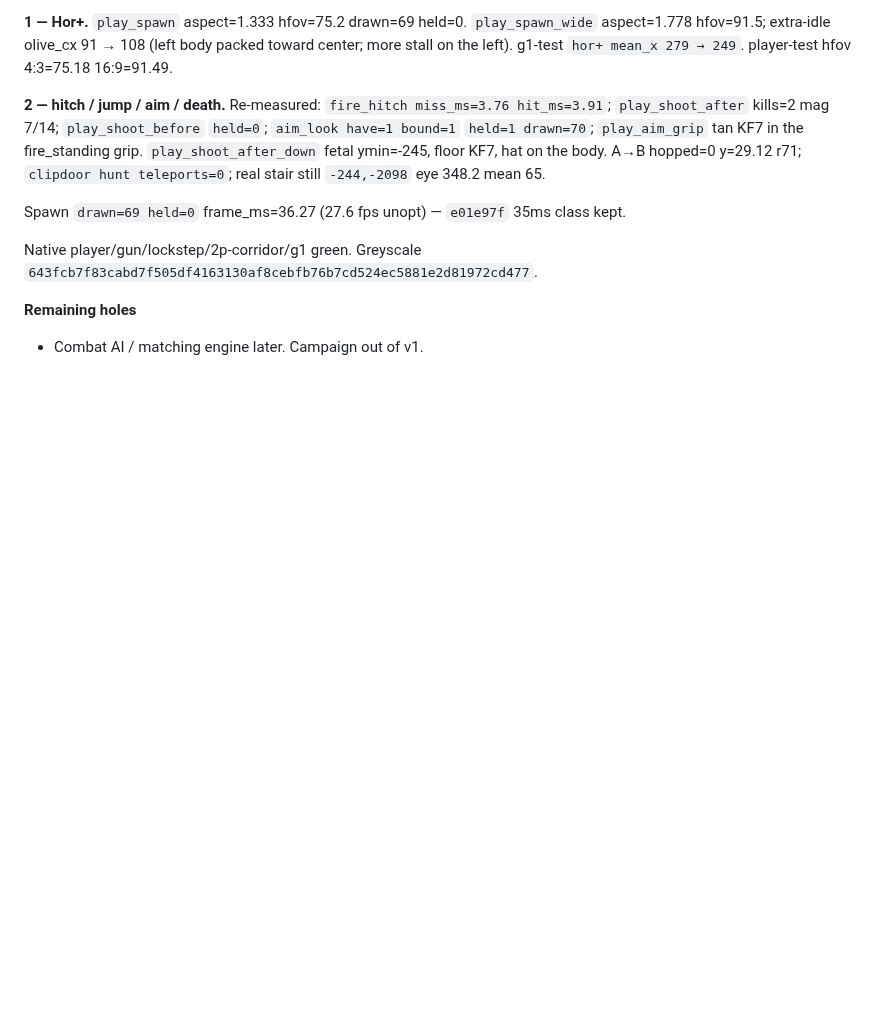
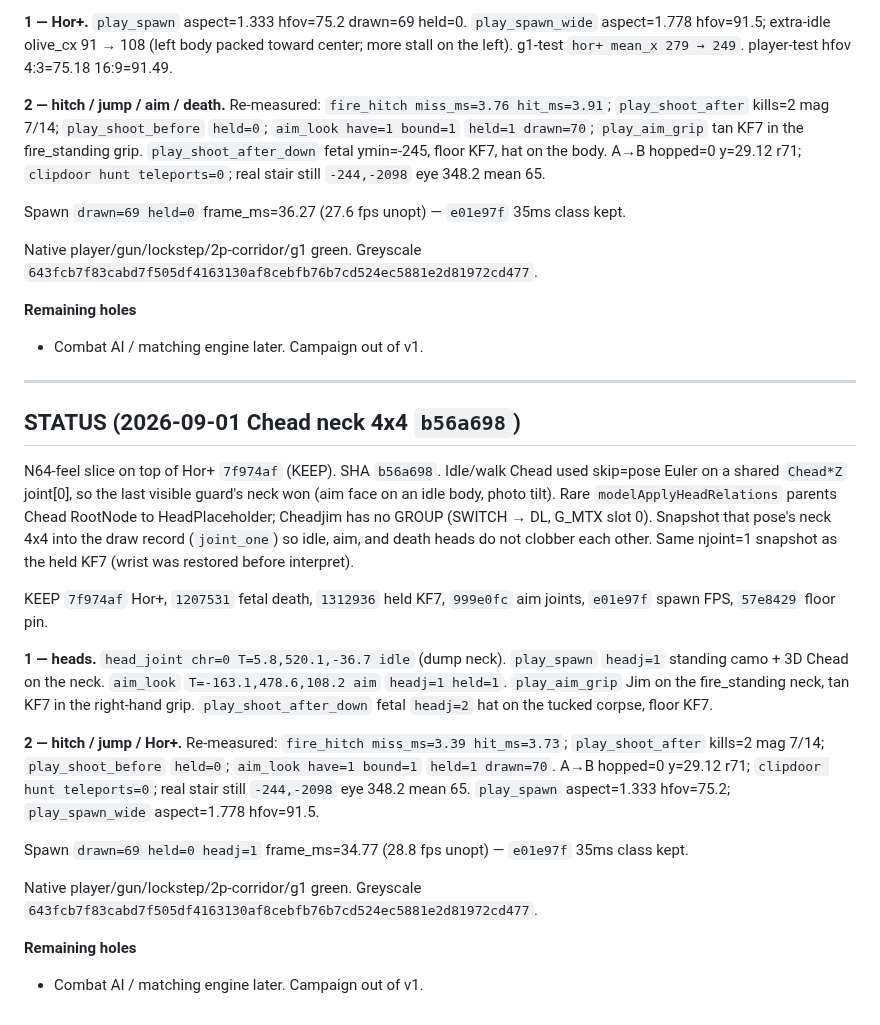
Before and after one commit to chrisgilpin/SilverIris, a Markdown page: docs/online-play-plan.md, the part around the change. Drawn GitHub-style; blank space fills up the shorter version.

Commit message:
Note b56a698 SHA in STATUS.

```diff
--- a/docs/online-play-plan.md
+++ b/docs/online-play-plan.md
@@ -769,3 +769,42 @@ Native player/gun/lockstep/2p-corridor/g1 green. Greyscale
 **Remaining holes**
 
 - Combat AI / matching engine later. Campaign out of v1.
+
+---
+
+## STATUS (2026-09-01 Chead neck 4x4 `b56a698`)
+
+N64-feel slice on top of Hor+ `7f974af` (KEEP). SHA `b56a698`.
+Idle/walk Chead used skip=pose Euler on a shared `Chead*Z` joint[0], so
+the last visible guard's neck won (aim face on an idle body, photo tilt).
+Rare `modelApplyHeadRelations` parents Chead RootNode to HeadPlaceholder;
+Cheadjim has no GROUP (SWITCH → DL, G_MTX slot 0). Snapshot that pose's
+neck 4x4 into the draw record (`joint_one`) so idle, aim, and death heads
+do not clobber each other. Same njoint=1 snapshot as the held KF7 (wrist
+was restored before interpret).
+
+KEEP `7f974af` Hor+, `1207531` fetal death, `1312936` held KF7, `999e0fc`
+aim joints, `e01e97f` spawn FPS, `57e8429` floor pin.
+
+**1 — heads.** `head_joint chr=0 T=5.8,520.1,-36.7 idle` (dump neck).
+`play_spawn` `headj=1` standing camo + 3D Chead on the neck. `aim_look`
+`T=-163.1,478.6,108.2 aim` `headj=1 held=1`. `play_aim_grip` Jim on the
+fire_standing neck, tan KF7 in the right-hand grip. `play_shoot_after_down`
+fetal `headj=2` hat on the tucked corpse, floor KF7.
+
+**2 — hitch / jump / Hor+.** Re-measured: `fire_hitch miss_ms=3.39
+hit_ms=3.73`; `play_shoot_after` kills=2 mag 7/14; `play_shoot_before`
+`held=0`; `aim_look have=1 bound=1` `held=1 drawn=70`. A→B hopped=0
+y=29.12 r71; `clipdoor hunt teleports=0`; real stair still `-244,-2098`
+eye 348.2 mean 65. `play_spawn` aspect=1.333 hfov=75.2;
+`play_spawn_wide` aspect=1.778 hfov=91.5.
+
+Spawn `drawn=69 held=0 headj=1` frame_ms=34.77 (28.8 fps unopt) —
+`e01e97f` 35ms class kept.
+
+Native player/gun/lockstep/2p-corridor/g1 green. Greyscale
+`643fcb7f83cabd7f505df4163130af8cebfb76b7cd524ec5881e2d81972cd477`.
+
+**Remaining holes**
+
+- Combat AI / matching engine later. Campaign out of v1.
```
